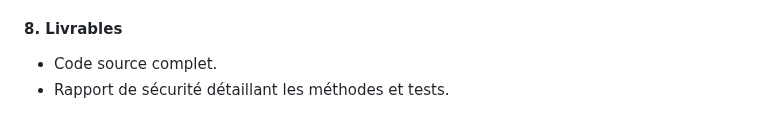
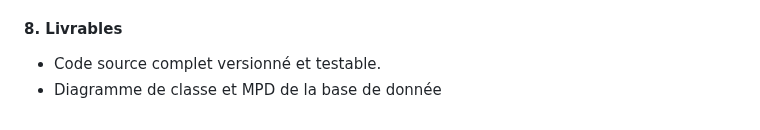
Before and after one commit to SourisVerte03/DORANCONET, a Markdown page: README.md, the part around the change. Rendered like a GitHub page.

```diff
--- a/README.md
+++ b/README.md
@@ -94,5 +94,5 @@ Le développement couvre la création d'une application web suivant l'architectu
 - **Responsive Design** : Fonctionnement optimal sur différents types d'appareils.
 
 #### 8. **Livrables**
-- Code source complet.
-- Rapport de sécurité détaillant les méthodes et tests.
+- Code source complet versionné et testable.
+- Diagramme de classe et MPD de la base de donnée
```
